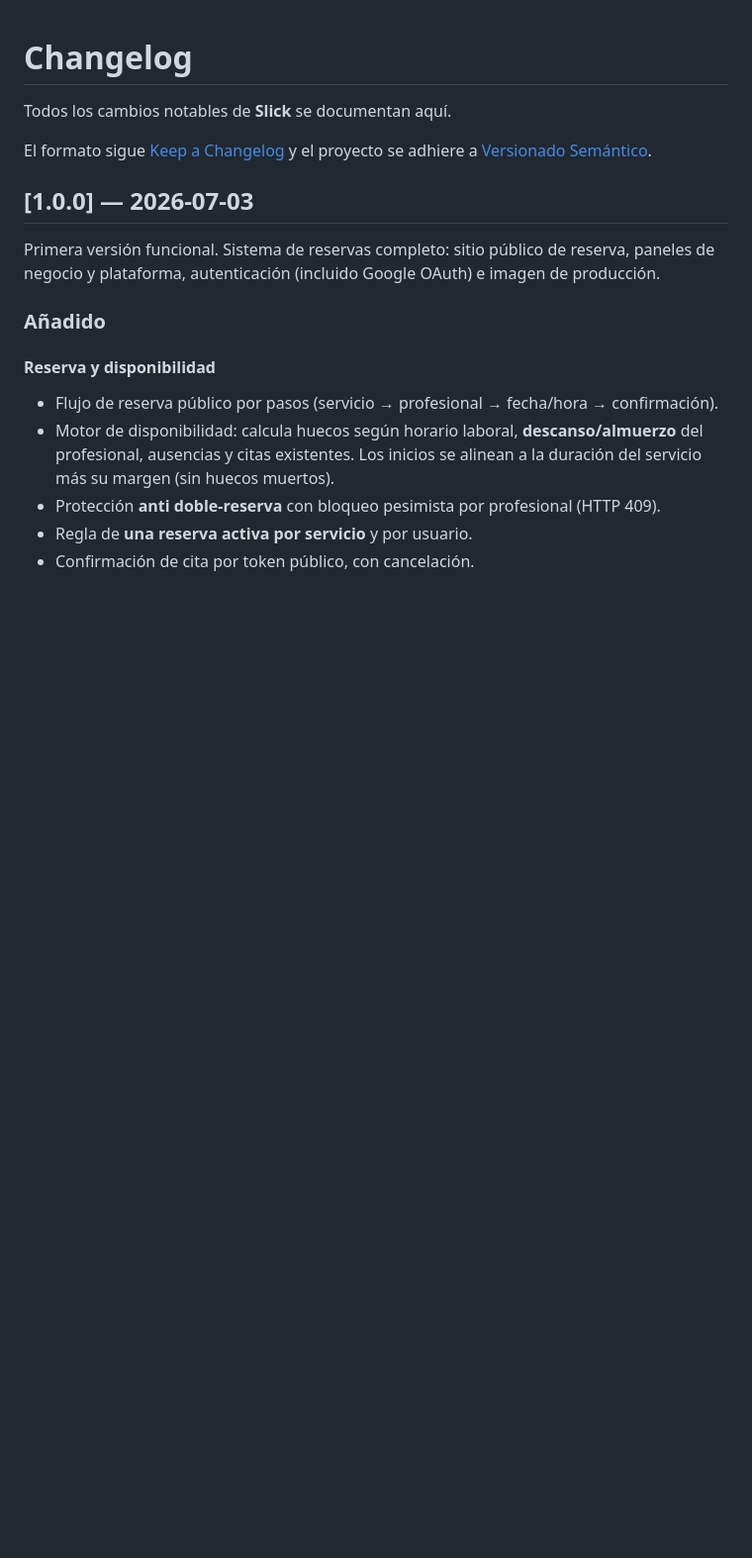
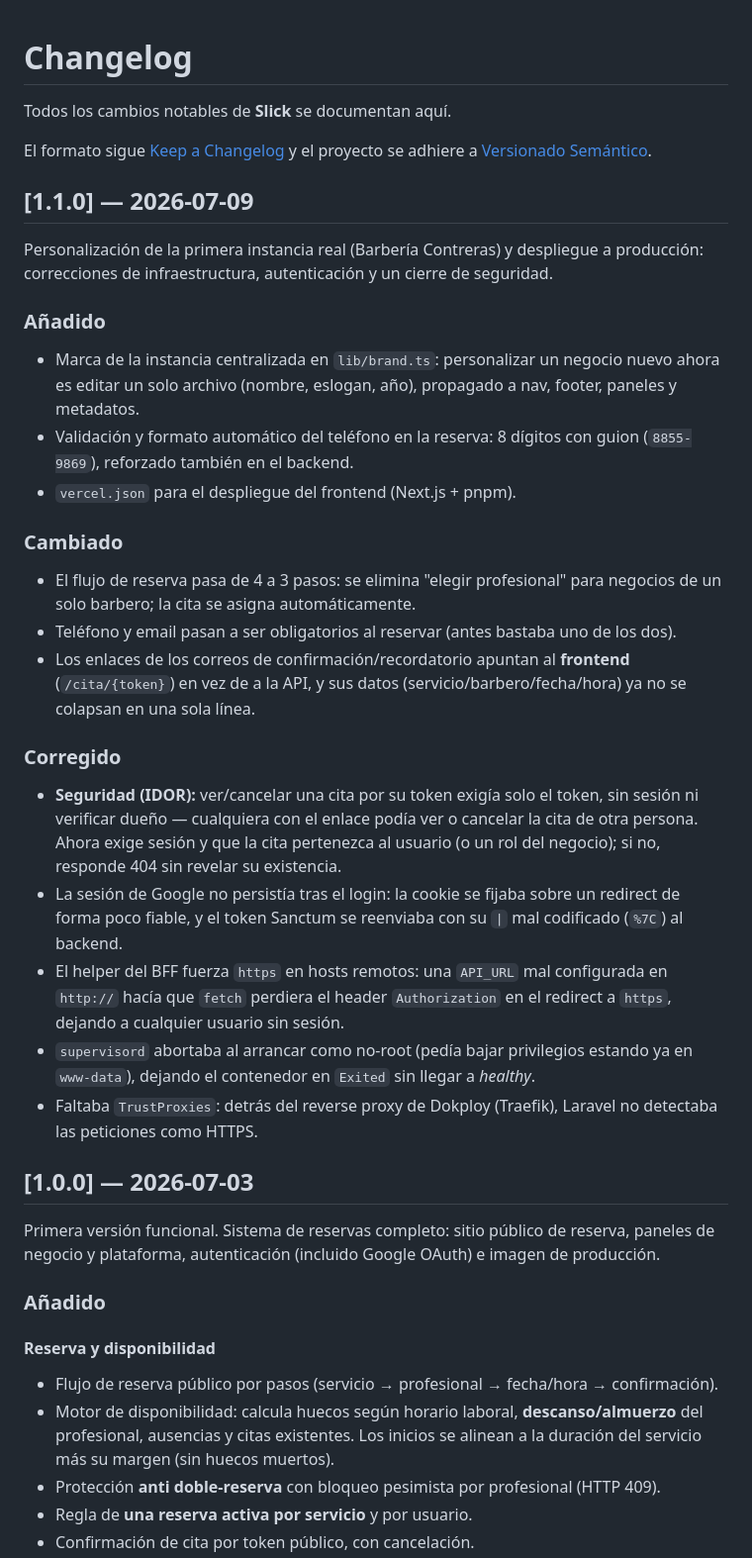
Before and after one commit to Iampro1712/slick, a Markdown page: CHANGELOG.md, the part around the change. Shown at 99% size. GitHub-like rendering; blank space fills up the shorter version.

Commit message:
docs: changelog de la v1.1.0 (Barbería Contreras + fixes de producción)

```diff
--- a/CHANGELOG.md
+++ b/CHANGELOG.md
@@ -4,6 +4,43 @@ Todos los cambios notables de **Slick** se documentan aquí.
 
 El formato sigue [Keep a Changelog](https://keepachangelog.com/es-ES/1.1.0/) y el proyecto
 se adhiere a [Versionado Semántico](https://semver.org/lang/es/).
+
+## [1.1.0] — 2026-07-09
+
+Personalización de la primera instancia real (Barbería Contreras) y despliegue a
+producción: correcciones de infraestructura, autenticación y un cierre de seguridad.
+
+### Añadido
+- Marca de la instancia centralizada en `lib/brand.ts`: personalizar un negocio nuevo
+  ahora es editar un solo archivo (nombre, eslogan, año), propagado a nav, footer,
+  paneles y metadatos.
+- Validación y formato automático del teléfono en la reserva: 8 dígitos con guion
+  (`8855-9869`), reforzado también en el backend.
+- `vercel.json` para el despliegue del frontend (Next.js + pnpm).
+
+### Cambiado
+- El flujo de reserva pasa de 4 a 3 pasos: se elimina "elegir profesional" para
+  negocios de un solo barbero; la cita se asigna automáticamente.
+- Teléfono y email pasan a ser obligatorios al reservar (antes bastaba uno de los dos).
+- Los enlaces de los correos de confirmación/recordatorio apuntan al **frontend**
+  (`/cita/{token}`) en vez de a la API, y sus datos (servicio/barbero/fecha/hora) ya
+  no se colapsan en una sola línea.
+
+### Corregido
+- **Seguridad (IDOR):** ver/cancelar una cita por su token exigía solo el token, sin
+  sesión ni verificar dueño — cualquiera con el enlace podía ver o cancelar la cita de
+  otra persona. Ahora exige sesión y que la cita pertenezca al usuario (o un rol del
+  negocio); si no, responde 404 sin revelar su existencia.
+- La sesión de Google no persistía tras el login: la cookie se fijaba sobre un
+  redirect de forma poco fiable, y el token Sanctum se reenviaba con su `|` mal
+  codificado (`%7C`) al backend.
+- El helper del BFF fuerza `https` en hosts remotos: una `API_URL` mal configurada en
+  `http://` hacía que `fetch` perdiera el header `Authorization` en el redirect a
+  `https`, dejando a cualquier usuario sin sesión.
+- `supervisord` abortaba al arrancar como no-root (pedía bajar privilegios estando ya
+  en `www-data`), dejando el contenedor en `Exited` sin llegar a *healthy*.
+- Faltaba `TrustProxies`: detrás del reverse proxy de Dokploy (Traefik), Laravel no
+  detectaba las peticiones como HTTPS.
 
 ## [1.0.0] — 2026-07-03
 
```
